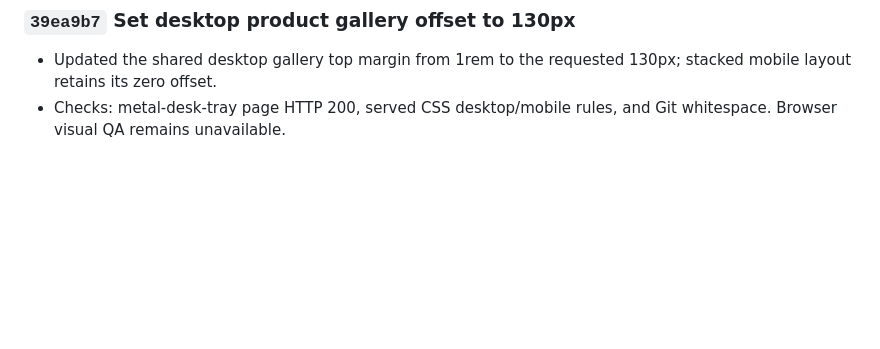
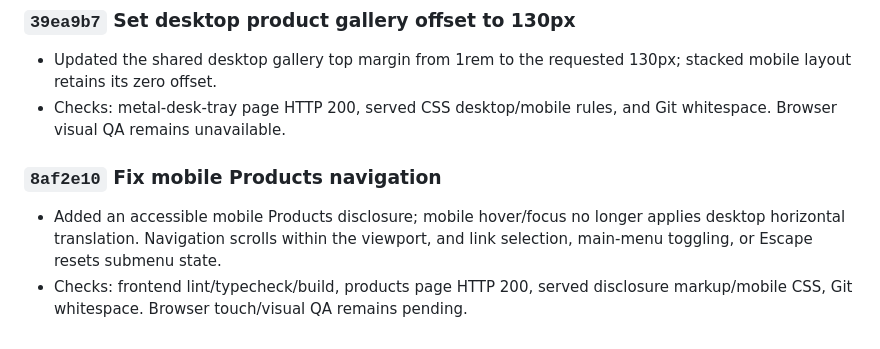
Before and after one commit to Tarokh11/vt-shop, a Markdown page: docs/IMPLEMENTATION_HISTORY.md, the part around the change. Rendered like a GitHub page; blank space fills up the shorter version.

Commit message:
Record mobile navigation fix and checks

```diff
--- a/docs/IMPLEMENTATION_HISTORY.md
+++ b/docs/IMPLEMENTATION_HISTORY.md
@@ -319,3 +319,11 @@ Use `SESSION_STATE.md` for current handoff context, not historical detail.
   130px; stacked mobile layout retains its zero offset.
 - Checks: metal-desk-tray page HTTP 200, served CSS desktop/mobile rules, and
   Git whitespace. Browser visual QA remains unavailable.
+
+### `8af2e10` Fix mobile Products navigation
+
+- Added an accessible mobile Products disclosure; mobile hover/focus no longer
+  applies desktop horizontal translation. Navigation scrolls within the viewport,
+  and link selection, main-menu toggling, or Escape resets submenu state.
+- Checks: frontend lint/typecheck/build, products page HTTP 200, served disclosure
+  markup/mobile CSS, Git whitespace. Browser touch/visual QA remains pending.
```
